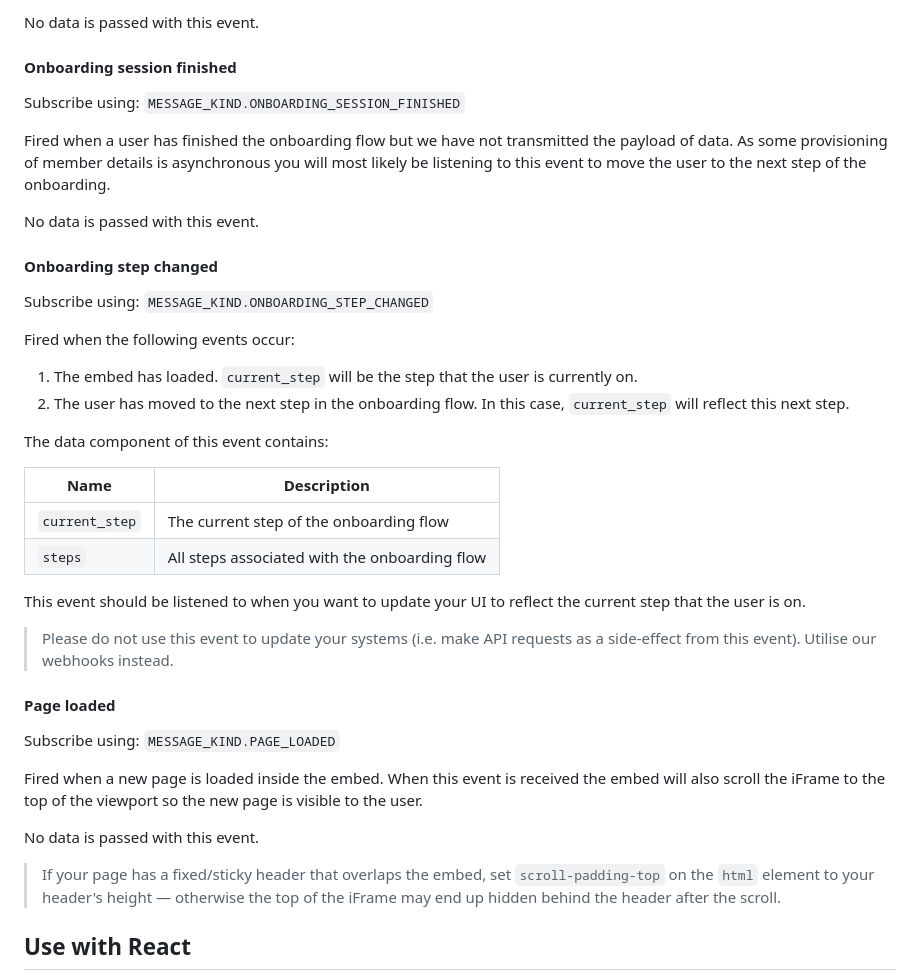
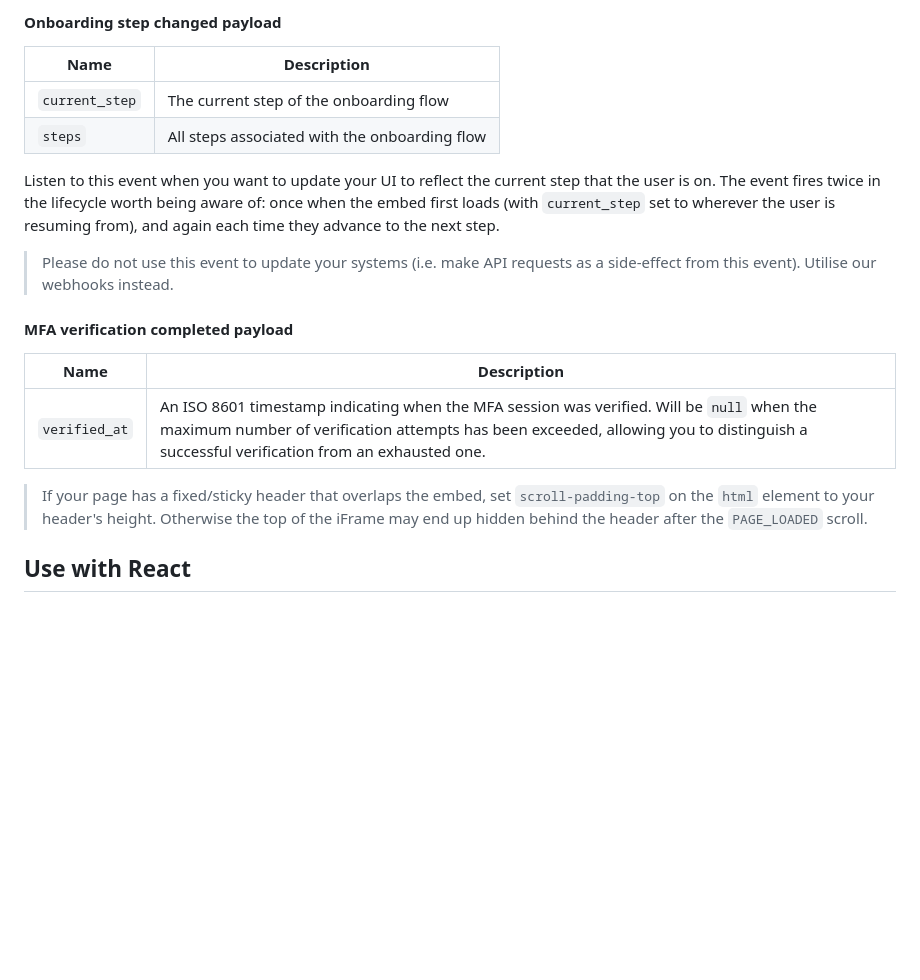
Before and after one commit to supersimplesuper/super-api-embed, a Markdown page: README.md, the part around one of its changes. Drawn GitHub-style; blank space fills up the shorter version.

```diff
--- a/README.md
+++ b/README.md
@@ -154,42 +120,21 @@ Fired when a user has completed the onboarding flow and the information has been
-No data is passed with this event.
-
-#### Onboarding session finished
-
-Subscribe using: `MESSAGE_KIND.ONBOARDING_SESSION_FINISHED`
-
-Fired when a user has finished the onboarding flow but we have not transmitted the payload of data. As some provisioning of member details is asynchronous you will most likely be listening to this event to move the user to the next step of the onboarding.
-
-No data is passed with this event.
-
-#### Onboarding step changed
-
-Subscribe using: `MESSAGE_KIND.ONBOARDING_STEP_CHANGED`
-
-Fired when the following events occur:
-
-1. The embed has loaded. `current_step` will be the step that the user is currently on.
-2. The user has moved to the next step in the onboarding flow. In this case, `current_step` will reflect this next step.
-
-The data component of this event contains:
+#### Onboarding step changed payload
 
 | Name           | Description                                   |
 | -------------- | --------------------------------------------- |
 | `current_step` | The current step of the onboarding flow       |
 | `steps`        | All steps associated with the onboarding flow |
 
-This event should be listened to when you want to update your UI to reflect the current step that the user is on.
+Listen to this event when you want to update your UI to reflect the current step that the user is on. The event fires twice in the lifecycle worth being aware of: once when the embed first loads (with `current_step` set to wherever the user is resuming from), and again each time they advance to the next step.
 
 > Please do not use this event to update your systems (i.e. make API requests as a side-effect from this event). Utilise our webhooks instead.
 
-#### Page loaded
+#### MFA verification completed payload
 
-Subscribe using: `MESSAGE_KIND.PAGE_LOADED`
+| Name          | Description                                                                                                                                  |
+| ------------- | -------------------------------------------------------------------------------------------------------------------------------------------- |
+| `verified_at` | An ISO 8601 timestamp indicating when the MFA session was verified. Will be `null` when the maximum number of verification attempts has been exceeded, allowing you to distinguish a successful verification from an exhausted one. |
 
-Fired when a new page is loaded inside the embed. When this event is received the embed will also scroll the iFrame to the top of the viewport so the new page is visible to the user.
-
-No data is passed with this event.
-
-> If your page has a fixed/sticky header that overlaps the embed, set `scroll-padding-top` on the `html` element to your header's height — otherwise the top of the iFrame may end up hidden behind the header after the scroll.
+> If your page has a fixed/sticky header that overlaps the embed, set `scroll-padding-top` on the `html` element to your header's height. Otherwise the top of the iFrame may end up hidden behind the header after the `PAGE_LOADED` scroll.
 
 ## Use with React
 
```
Also changed, not shown: other parts of README.md (+17 -51 lines).
